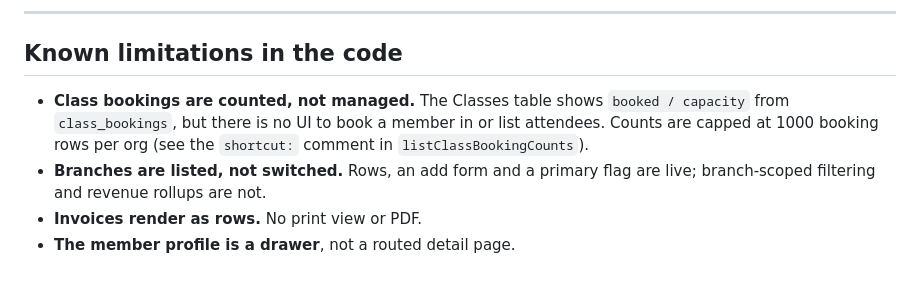
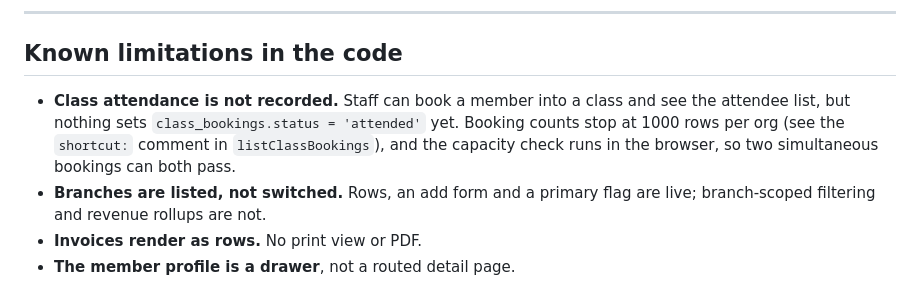
Before and after one commit to Euforia-dhruv/TwoPlus, a Markdown page: TWOPLUS_QA_REPORT.md, the part around the change. GitHub-like rendering.

Commit message:
Update the backlog for the booking flow

```diff
--- a/TWOPLUS_QA_REPORT.md
+++ b/TWOPLUS_QA_REPORT.md
@@ -53,10 +53,11 @@ query returned.
 
 ## Known limitations in the code
 
-- **Class bookings are counted, not managed.** The Classes table shows
-  `booked / capacity` from `class_bookings`, but there is no UI to book a member in or
-  list attendees. Counts are capped at 1000 booking rows per org (see the `shortcut:`
-  comment in `listClassBookingCounts`).
+- **Class attendance is not recorded.** Staff can book a member into a class and see
+  the attendee list, but nothing sets `class_bookings.status = 'attended'` yet. Booking
+  counts stop at 1000 rows per org (see the `shortcut:` comment in
+  `listClassBookings`), and the capacity check runs in the browser, so two simultaneous
+  bookings can both pass.
 - **Branches are listed, not switched.** Rows, an add form and a primary flag are live;
   branch-scoped filtering and revenue rollups are not.
 - **Invoices render as rows.** No print view or PDF.
```
Also changed, not shown: TWOPLUS_IMPLEMENTATION_ROADMAP.md (+6 -7 lines).
